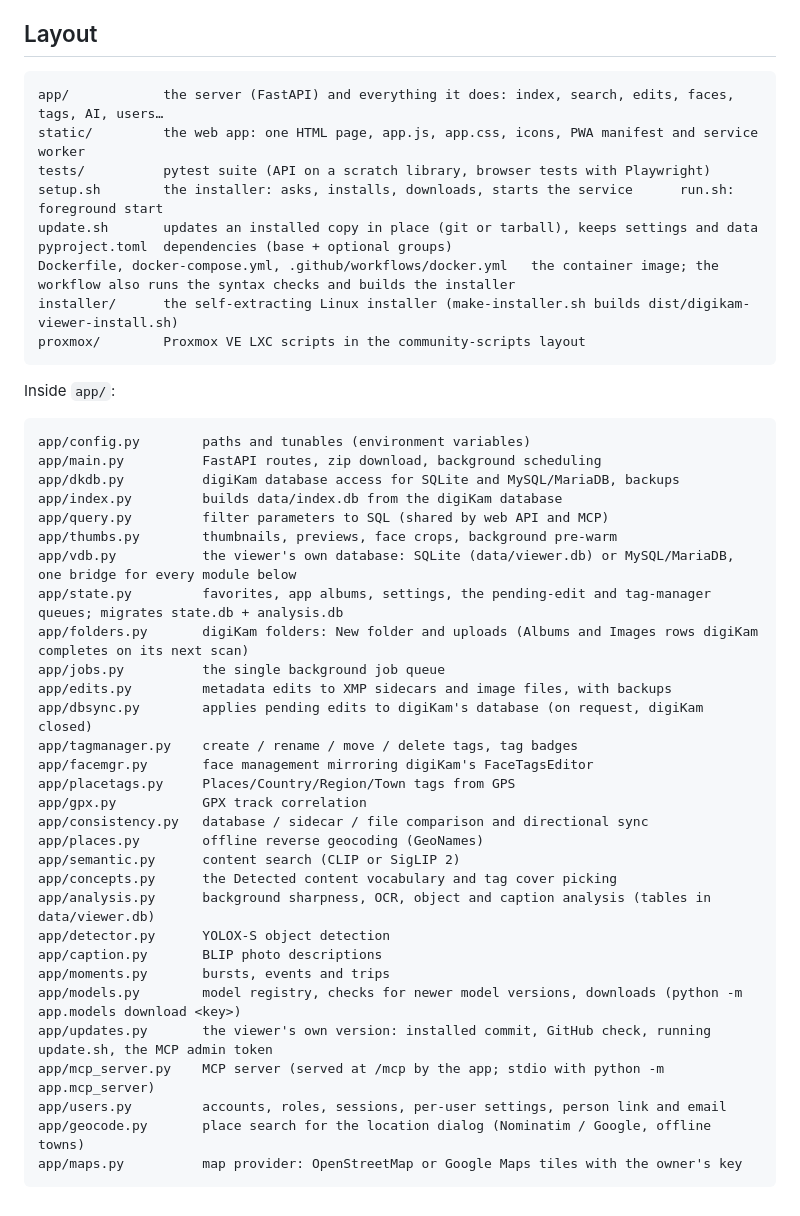
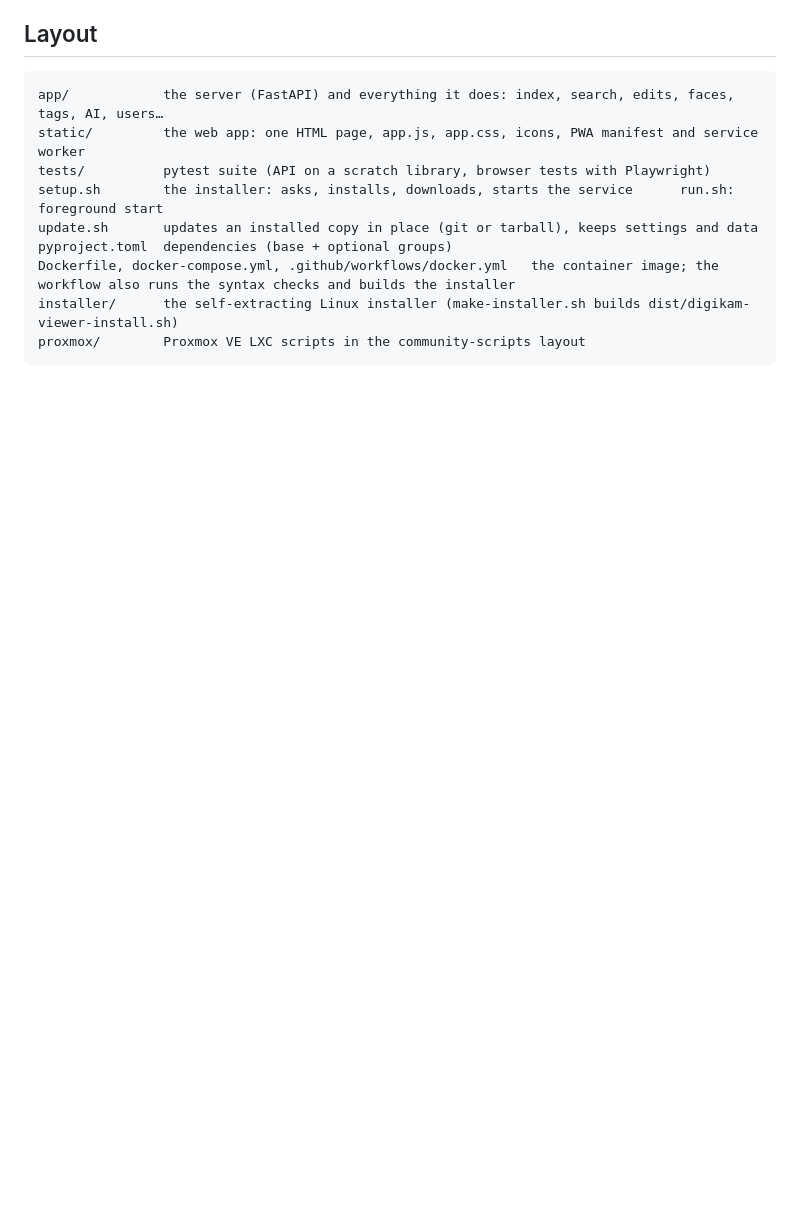
Before and after one commit to avandeputte/digikam-viewer, a Markdown page: README.md, the part around the change. Drawn GitHub-style; blank space fills up the shorter version.

Commit message:
docs: drop the per-module list from the README's Layout section

````diff
--- a/README.md
+++ b/README.md
@@ -300,36 +300,3 @@ Dockerfile, docker-compose.yml, .github/workflows/docker.yml   the container ima
 installer/      the self-extracting Linux installer (make-installer.sh builds dist/digikam-viewer-install.sh)
 proxmox/        Proxmox VE LXC scripts in the community-scripts layout
 ```
-
-Inside `app/`:
-
-    app/config.py        paths and tunables (environment variables)
-    app/main.py          FastAPI routes, zip download, background scheduling
-    app/dkdb.py          digiKam database access for SQLite and MySQL/MariaDB, backups
-    app/index.py         builds data/index.db from the digiKam database
-    app/query.py         filter parameters to SQL (shared by web API and MCP)
-    app/thumbs.py        thumbnails, previews, face crops, background pre-warm
-    app/vdb.py           the viewer's own database: SQLite (data/viewer.db) or MySQL/MariaDB, one bridge for every module below
-    app/state.py         favorites, app albums, settings, the pending-edit and tag-manager queues; migrates state.db + analysis.db
-    app/folders.py       digiKam folders: New folder and uploads (Albums and Images rows digiKam completes on its next scan)
-    app/jobs.py          the single background job queue
-    app/edits.py         metadata edits to XMP sidecars and image files, with backups
-    app/dbsync.py        applies pending edits to digiKam's database (on request, digiKam closed)
-    app/tagmanager.py    create / rename / move / delete tags, tag badges
-    app/facemgr.py       face management mirroring digiKam's FaceTagsEditor
-    app/placetags.py     Places/Country/Region/Town tags from GPS
-    app/gpx.py           GPX track correlation
-    app/consistency.py   database / sidecar / file comparison and directional sync
-    app/places.py        offline reverse geocoding (GeoNames)
-    app/semantic.py      content search (CLIP or SigLIP 2)
-    app/concepts.py      the Detected content vocabulary and tag cover picking
-    app/analysis.py      background sharpness, OCR, object and caption analysis (tables in data/viewer.db)
-    app/detector.py      YOLOX-S object detection
-    app/caption.py       BLIP photo descriptions
-    app/moments.py       bursts, events and trips
-    app/models.py        model registry, checks for newer model versions, downloads (python -m app.models download <key>)
-    app/updates.py       the viewer's own version: installed commit, GitHub check, running update.sh, the MCP admin token
-    app/mcp_server.py    MCP server (served at /mcp by the app; stdio with python -m app.mcp_server)
-    app/users.py         accounts, roles, sessions, per-user settings, person link and email
-    app/geocode.py       place search for the location dialog (Nominatim / Google, offline towns)
-    app/maps.py          map provider: OpenStreetMap or Google Maps tiles with the owner's key
````
